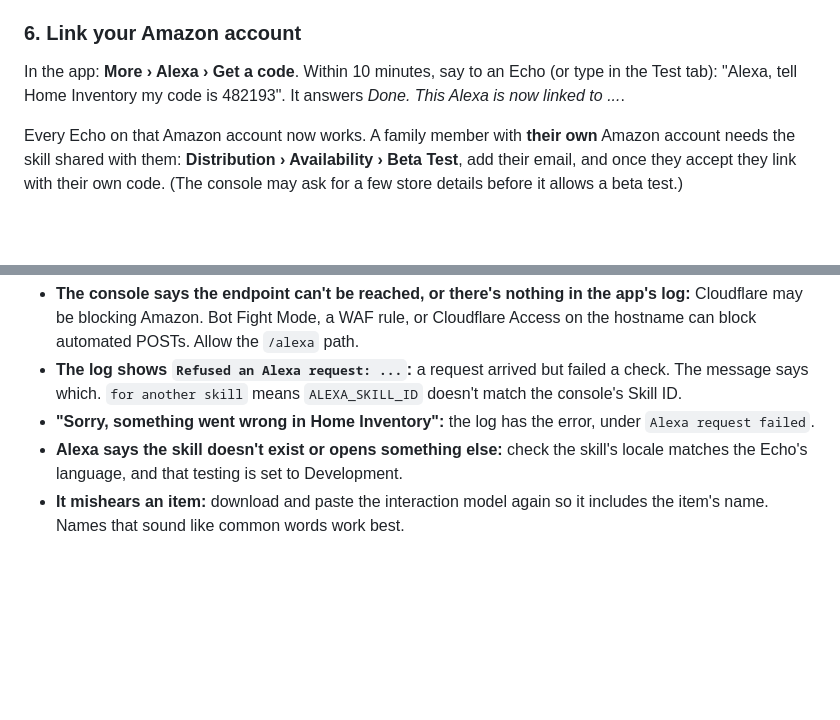
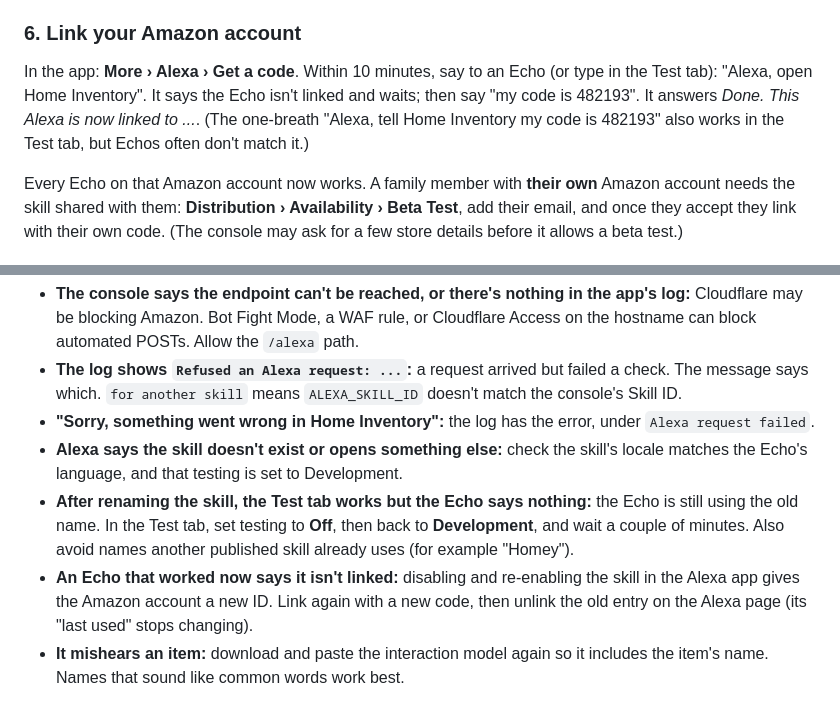
Before and after one commit to scrampy/home-inventory, a Markdown page: docs/ALEXA.md, 2 parts joined by grey strips. GitHub-like rendering; blank space fills up the shorter version.

Commit message:
Alexa guide: two-step linking, renaming and re-enabling pitfalls
Co-Authored-By: Claude Opus 5.5 <noreply@anthropic.com>

```diff
--- a/docs/ALEXA.md
+++ b/docs/ALEXA.md
@@ -59,7 +59,7 @@ Save.
 
 ### 6. Link your Amazon account
 
-In the app: **More › Alexa › Get a code**. Within 10 minutes, say to an Echo (or type in the Test tab): "Alexa, tell Home Inventory my code is 482193". It answers *Done. This Alexa is now linked to ...*.
+In the app: **More › Alexa › Get a code**. Within 10 minutes, say to an Echo (or type in the Test tab): "Alexa, open Home Inventory". It says the Echo isn't linked and waits; then say "my code is 482193". It answers *Done. This Alexa is now linked to ...*. (The one-breath "Alexa, tell Home Inventory my code is 482193" also works in the Test tab, but Echos often don't match it.)
 
 Every Echo on that Amazon account now works. A family member with **their own** Amazon account needs the skill shared with them: **Distribution › Availability › Beta Test**, add their email, and once they accept they link with their own code. (The console may ask for a few store details before it allows a beta test.)
 
@@ -69,4 +69,6 @@ Every Echo on that Amazon account now works. A family member with **their own**
 - **The log shows `Refused an Alexa request: ...`:** a request arrived but failed a check. The message says which. `for another skill` means `ALEXA_SKILL_ID` doesn't match the console's Skill ID.
 - **"Sorry, something went wrong in Home Inventory":** the log has the error, under `Alexa request failed`.
 - **Alexa says the skill doesn't exist or opens something else:** check the skill's locale matches the Echo's language, and that testing is set to Development.
+- **After renaming the skill, the Test tab works but the Echo says nothing:** the Echo is still using the old name. In the Test tab, set testing to **Off**, then back to **Development**, and wait a couple of minutes. Also avoid names another published skill already uses (for example "Homey").
+- **An Echo that worked now says it isn't linked:** disabling and re-enabling the skill in the Alexa app gives the Amazon account a new ID. Link again with a new code, then unlink the old entry on the Alexa page (its "last used" stops changing).
 - **It mishears an item:** download and paste the interaction model again so it includes the item's name. Names that sound like common words work best.
```
